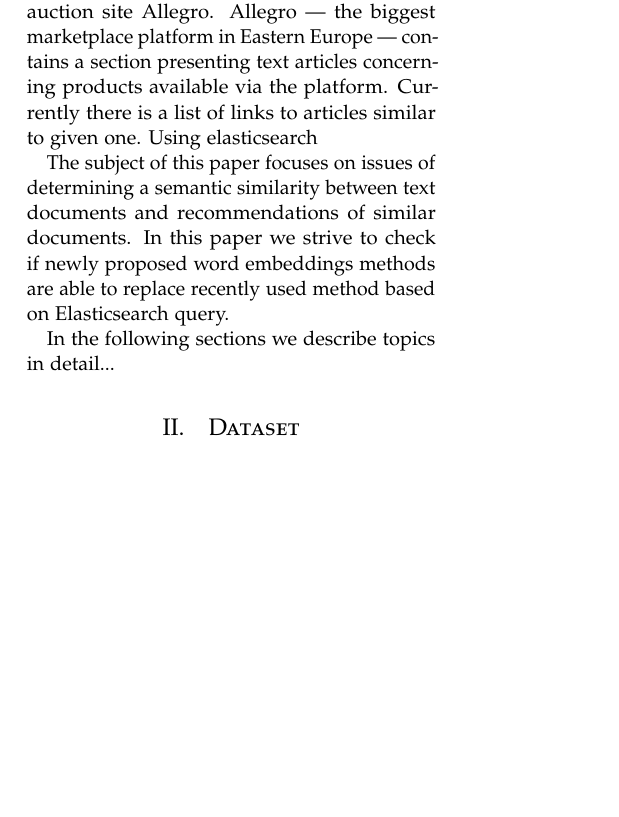
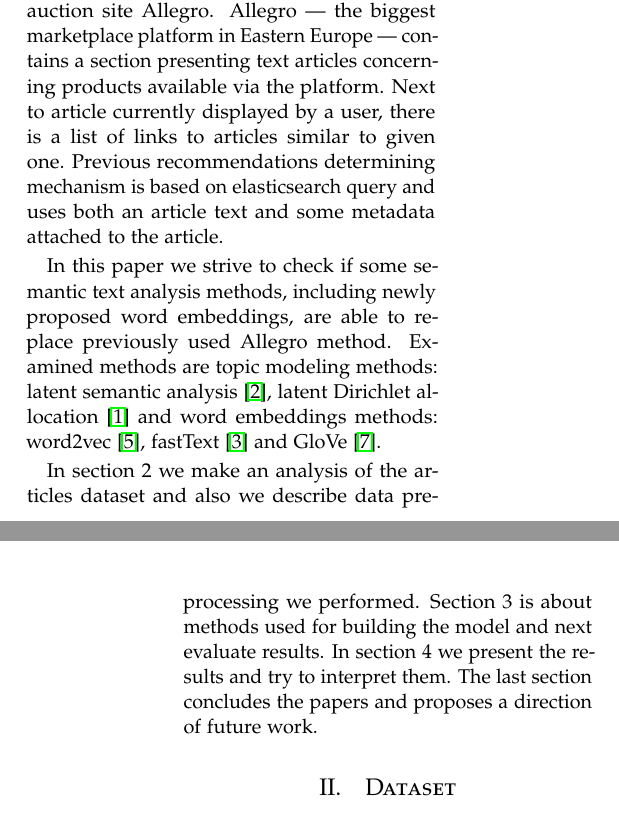
Before and after one commit to elkade/article, a LaTeX paper (article.tex): part of one column of page 1 of 4 before the commit and two parts of the columns of pages 1 and 2 of 4 after it, the two joined at a grey line, cut so that both start at the same text, the shorter picture padded with empty space. Compiled offline with pdfLaTeX.

Commit message:
Całe intro

```diff
--- a/article.tex
+++ b/article.tex
@@ -69,7 +69,7 @@
 			%TODO Pierwsze zdanie: zagajenie, że systemy reko są ważne
 		%TODO Dalej: In this paper..
 
-		Recommendation systems play an important role in modern e-commerce services. The more relevant items are presented to the user, the more likely s/he is to stay on a website and eventually make a transaction. In this paper, we adapt some state-of-the-art methods for determining similarities between text documents to content-based recommendations problem. The aim is to investigate a possibility of improving the existing recommendation system being a part of Allegro e-commerce platform using semantic text analysis methods. As a conclusion we show, that there is no significant difference between examined methods and previously used elasticsearch-based query in content-based recommendation task.
+		Recommendation systems play an important role in modern e-commerce services. The more relevant items are presented to the user, the more likely s/he is to stay on a website and eventually make a transaction. In this paper, we adapt some state-of-the-art methods for determining similarities between text documents to content-based recommendations problem. The goal is to investigate a possibility of improving an existing recommendation system being a part of Allegro e-commerce platform using semantic text analysis methods. As a conclusion we show, that there is no significant difference between examined methods and previously used elasticsearch-based query in content-based recommendation task.
 
 	\end{abstract}
 	{\bf Keywords:} recommendations, natural language processing, word embedding, semantics, allegro
@@ -101,14 +92,12 @@
 
 	%O Allegro
-	A detailed problem comes from the on-line auction site Allegro. Allegro --- the biggest marketplace platform in Eastern Europe --- contains a section presenting text articles concerning products available via the platform. Currently there is a list of links to articles similar to given one. Using elasticsearch
+	A detailed problem comes from the on-line auction site Allegro. Allegro --- the biggest marketplace platform in Eastern Europe --- contains a section presenting text articles concerning products available via the platform. Next to article currently displayed by a user, there is a list of links to articles similar to given one. Previous recommendations determining mechanism is based on elasticsearch query and uses both an article text and some metadata attached to the article.
 
 	%Synteza: co będziemy robić z rekomendacjami w Allegro
-	The subject of this paper focuses on issues of determining a semantic similarity between text
-	documents and recommendations of similar documents. In this paper we strive to check if newly proposed word embeddings methods are able to replace recently used method based on Elasticsearch query.%TODO wymienić metody???
-
+	In this paper we strive to check if some semantic text analysis methods, including newly proposed word embeddings, are able to replace previously used Allegro method. Examined methods are topic modeling methods: latent semantic analysis~\cite{lsa}, latent Dirichlet allocation~\cite{lda} and word embeddings methods: word2vec~\cite{word2vec}, fastText~\cite{fasttext} and GloVe~\cite{glove}.
 
 	%Plan artykułu
-	In the following sections we describe topics in detail...
+	In section 2 we make an analysis of the articles dataset and also we describe data preprocessing we performed. Section 3 is about methods used for building the model and next evaluate results. In section 4 we present the results and try to interpret them. The last section concludes the papers and proposes a direction of future work.
 	%DATASET------------------------------------------------------------------------------------------------------------------------------------
 	\section{Dataset}
 	%TODO Skąd pochodzi zbiór danych
```
Also changed, not shown: article.pdf, article.tex (15 more changed lines).
